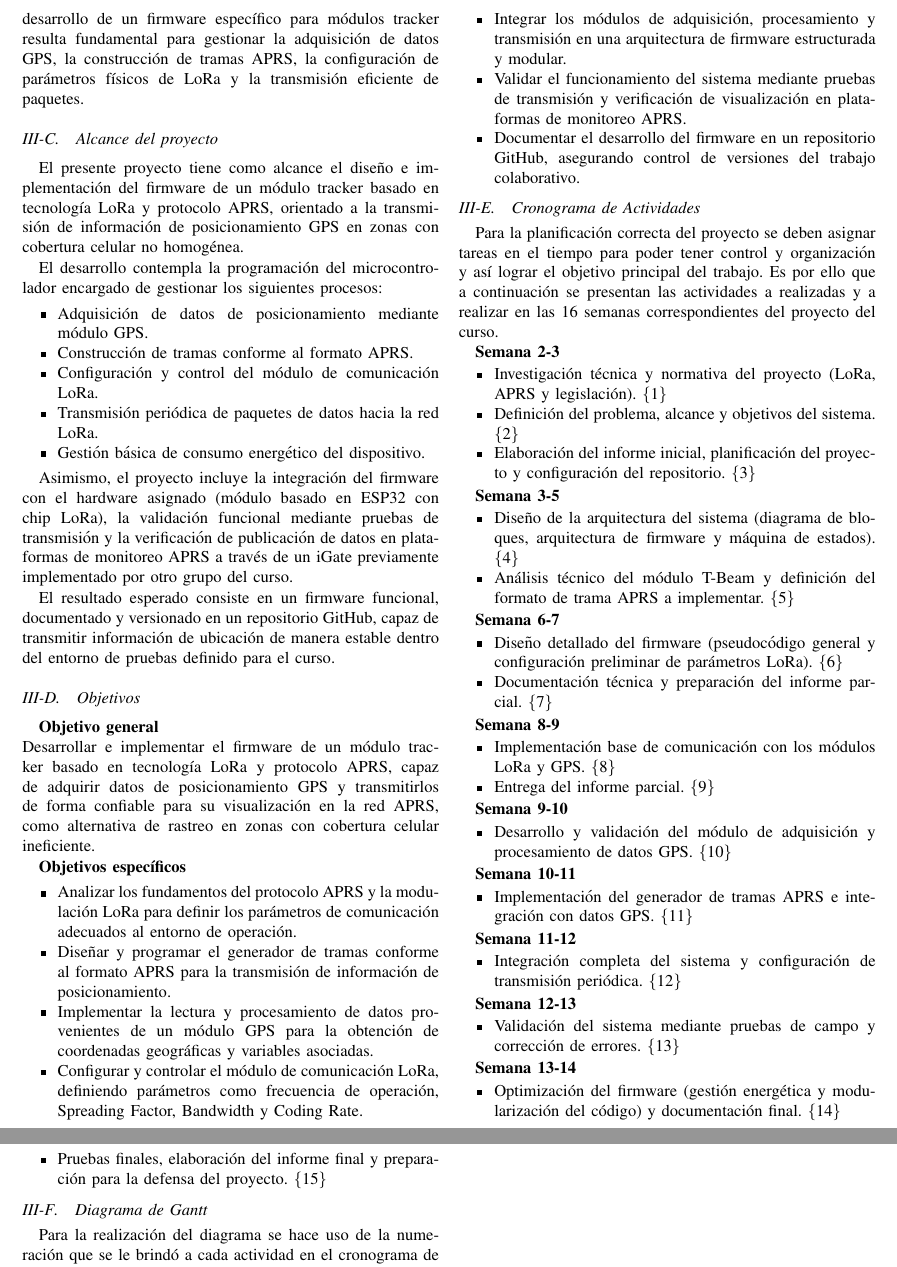
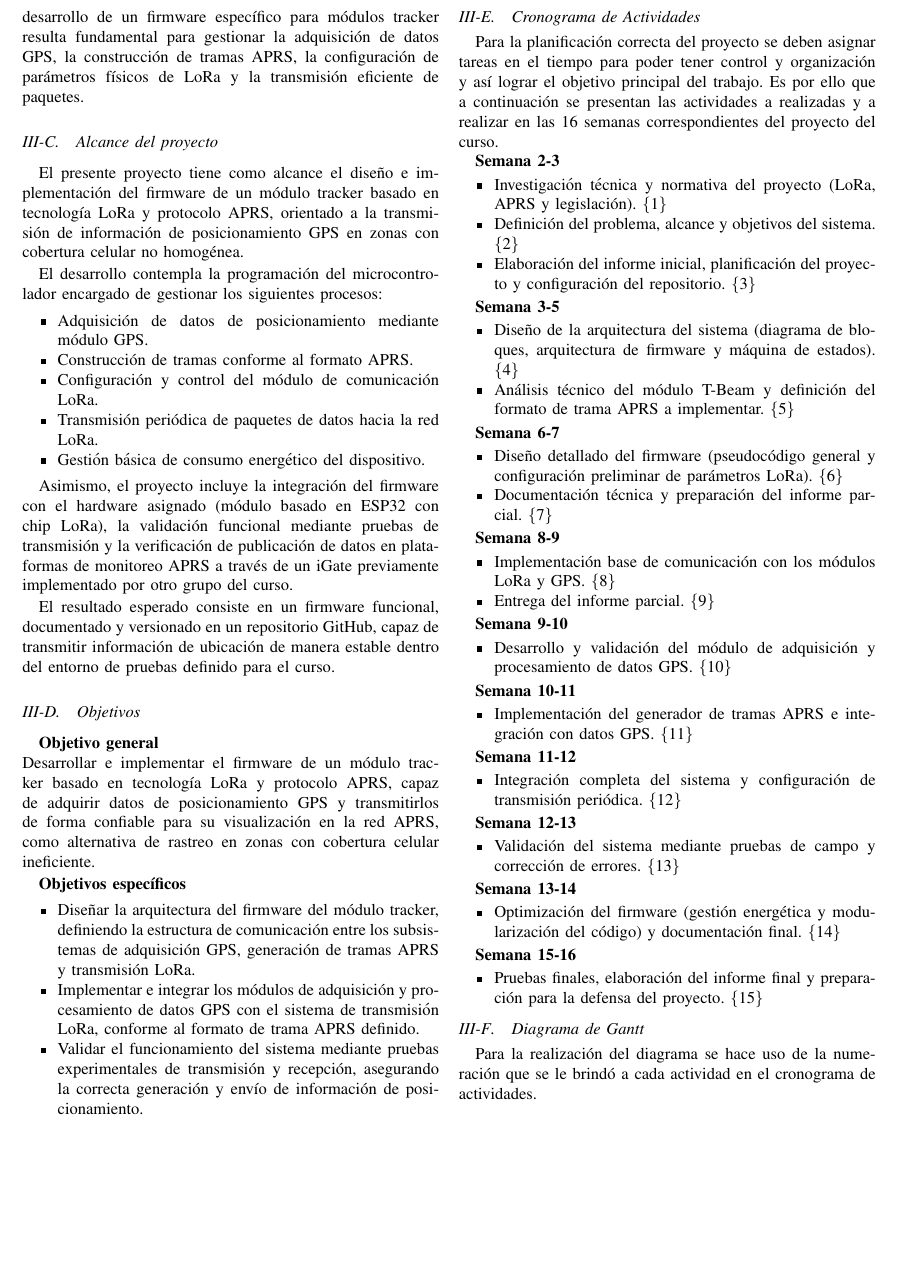
Before and after one commit to shuz1222/Grupo7_Tracker5, a LaTeX paper (Informe_Semana3/main.tex): two parts of pages 2 and 3 of 3 before the commit and part of page 2 of 3 after it, the two joined at a grey line, cut so that both start at the same text, the shorter picture padded with empty space. Compiled offline with pdfLaTeX.

Commit message:
Update main.tex

```diff
--- a/Informe_Semana3/main.tex
+++ b/Informe_Semana3/main.tex
@@ -147,13 +147,9 @@ Desarrollar e implementar el firmware de un módulo tracker basado en tecnologí
 
 \textbf{Objetivos específicos}
 \begin{itemize}
-  \item Analizar los fundamentos del protocolo APRS y la modulación LoRa para definir los parámetros de comunicación adecuados al entorno de operación.
-  \item Diseñar y programar el generador de tramas conforme al formato APRS para la transmisión de información de posicionamiento.
-  \item Implementar la lectura y procesamiento de datos provenientes de un módulo GPS para la obtención de coordenadas geográficas y variables asociadas.
-  \item Configurar y controlar el módulo de comunicación LoRa, definiendo parámetros como frecuencia de operación, Spreading Factor, Bandwidth y Coding Rate.
-  \item Integrar los módulos de adquisición, procesamiento y transmisión en una arquitectura de firmware estructurada y modular.
-  \item Validar el funcionamiento del sistema mediante pruebas de transmisión y verificación de visualización en plataformas de monitoreo APRS.
-  \item Documentar el desarrollo del firmware en un repositorio GitHub, asegurando control de versiones del trabajo colaborativo.
+    \item Diseñar la arquitectura del firmware del módulo tracker, definiendo la estructura de comunicación entre los subsistemas de adquisición GPS, generación de tramas APRS y transmisión LoRa.
+    \item Implementar e integrar los módulos de adquisición y procesamiento de datos GPS con el sistema de transmisión LoRa, conforme al formato de trama APRS definido.
+    \item Validar el funcionamiento del sistema mediante pruebas experimentales de transmisión y recepción, asegurando la correcta generación y envío de información de posicionamiento.
 \end{itemize}
 
 \subsection{Cronograma de Actividades}
```
